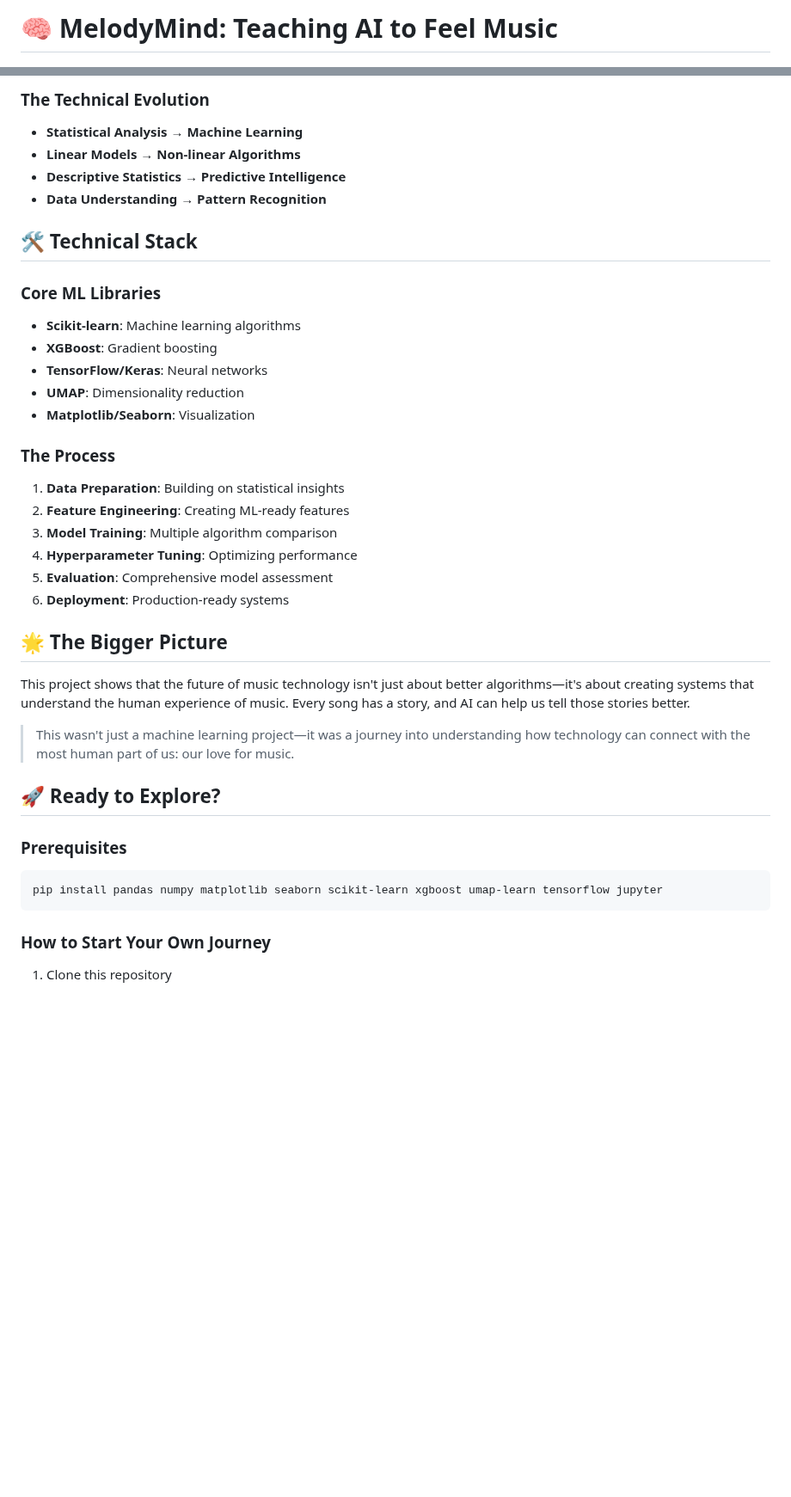
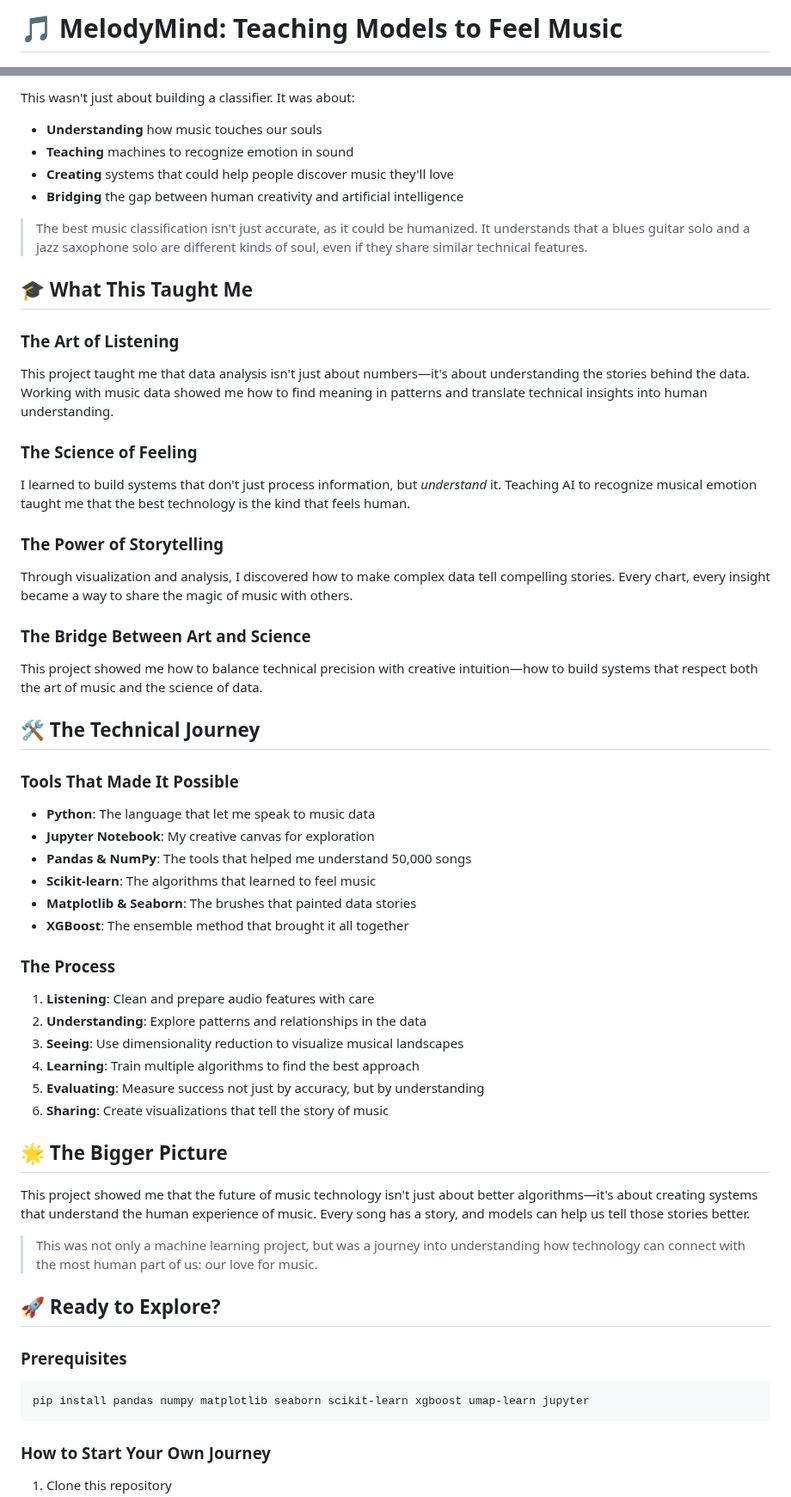
Before and after one commit to J-hjr/Jerry_Huang_DS_Project_Portfolio, a Markdown page: Spotify_ML/README.md, 2 parts joined by grey strips. Shown at 86% size. GitHub-like rendering; blank space fills up the shorter version.

````diff
--- a/Spotify_ML/README.md
+++ b/Spotify_ML/README.md
@@ -1,2 +1,2 @@
-# 🧠 MelodyMind: Teaching AI to Feel Music
+# 🎵 MelodyMind: Teaching Models to Feel Music
 
@@ -76,39 +86,67 @@ This project demonstrates how statistical insights inform machine learning:
 
-### The Technical Evolution
-- **Statistical Analysis** → **Machine Learning**
-- **Linear Models** → **Non-linear Algorithms**
-- **Descriptive Statistics** → **Predictive Intelligence**
-- **Data Understanding** → **Pattern Recognition**
+This wasn't just about building a classifier. It was about:
 
-## 🛠️ Technical Stack
+- **Understanding** how music touches our souls
+- **Teaching** machines to recognize emotion in sound
+- **Creating** systems that could help people discover music they'll love
+- **Bridging** the gap between human creativity and artificial intelligence
 
-### Core ML Libraries
-- **Scikit-learn**: Machine learning algorithms
-- **XGBoost**: Gradient boosting
-- **TensorFlow/Keras**: Neural networks
-- **UMAP**: Dimensionality reduction
-- **Matplotlib/Seaborn**: Visualization
+> The best music classification isn't just accurate, as it could be humanized. It understands that a blues guitar solo and a jazz saxophone solo are different kinds of soul, even if they share similar technical features.
+>
+
+## 🎓 What This Taught Me
+
+### The Art of Listening
+
+This project taught me that data analysis isn't just about numbers—it's about understanding the stories behind the data. Working with music data showed me how to find meaning in patterns and translate technical insights into human understanding.
+
+### The Science of Feeling
+
+I learned to build systems that don't just process information, but *understand* it. Teaching AI to recognize musical emotion taught me that the best technology is the kind that feels human.
+
+### The Power of Storytelling
+
+Through visualization and analysis, I discovered how to make complex data tell compelling stories. Every chart, every insight became a way to share the magic of music with others.
+
+### The Bridge Between Art and Science
+
+This project showed me how to balance technical precision with creative intuition—how to build systems that respect both the art of music and the science of data.
+
+## 🛠️ The Technical Journey
+
+### Tools That Made It Possible
+
+- **Python**: The language that let me speak to music data
+- **Jupyter Notebook**: My creative canvas for exploration
+- **Pandas & NumPy**: The tools that helped me understand 50,000 songs
+- **Scikit-learn**: The algorithms that learned to feel music
+- **Matplotlib & Seaborn**: The brushes that painted data stories
+- **XGBoost**: The ensemble method that brought it all together
 
 ### The Process
-1. **Data Preparation**: Building on statistical insights
-2. **Feature Engineering**: Creating ML-ready features
-3. **Model Training**: Multiple algorithm comparison
-4. **Hyperparameter Tuning**: Optimizing performance
-5. **Evaluation**: Comprehensive model assessment
-6. **Deployment**: Production-ready systems
+
+1. **Listening**: Clean and prepare audio features with care
+2. **Understanding**: Explore patterns and relationships in the data
+3. **Seeing**: Use dimensionality reduction to visualize musical landscapes
+4. **Learning**: Train multiple algorithms to find the best approach
+5. **Evaluating**: Measure success not just by accuracy, but by understanding
+6. **Sharing**: Create visualizations that tell the story of music
 
 ## 🌟 The Bigger Picture
 
-This project shows that the future of music technology isn't just about better algorithms—it's about creating systems that understand the human experience of music. Every song has a story, and AI can help us tell those stories better.
+This project showed me that the future of music technology isn't just about better algorithms—it's about creating systems that understand the human experience of music. Every song has a story, and models can help us tell those stories better.
 
-> This wasn't just a machine learning project—it was a journey into understanding how technology can connect with the most human part of us: our love for music.
+> This was not only a machine learning project, but was a journey into understanding how technology can connect with the most human part of us: our love for music.
+>
 
 ## 🚀 Ready to Explore?
 
 ### Prerequisites
+
 ```bash
-pip install pandas numpy matplotlib seaborn scikit-learn xgboost umap-learn tensorflow jupyter
+pip install pandas numpy matplotlib seaborn scikit-learn xgboost umap-learn jupyter
 ```
 
 ### How to Start Your Own Journey
+
 1. Clone this repository
````
Also changed, not shown: other parts of Spotify_ML/README.md (+74 -53 lines).
